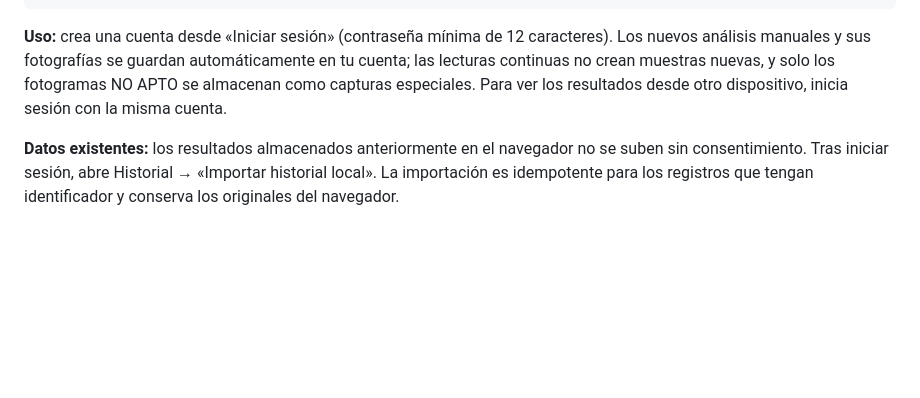
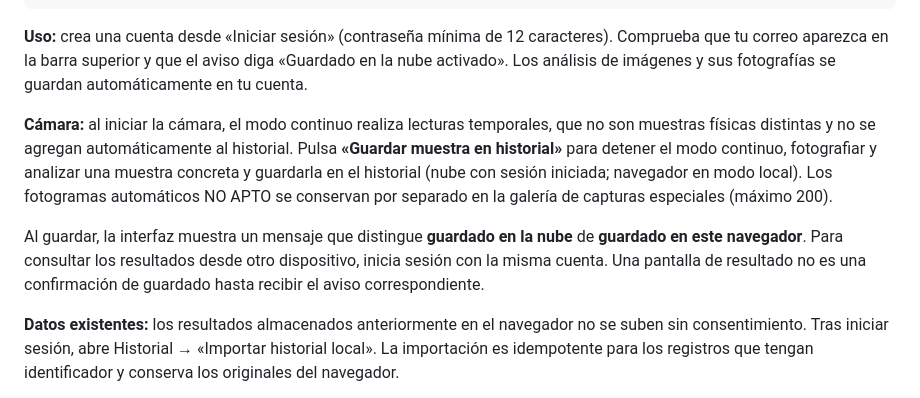
Before and after one commit to franksimonduran/BananaVision-AI, a Markdown page: README.md, the part around the change. Drawn GitHub-style; blank space fills up the shorter version.

Commit message:
Clarify and fix history saving in README.md

````diff
--- a/README.md
+++ b/README.md
@@ -60,7 +60,11 @@ PUBLIC_ORIGIN=https://bananavision-ai-production.up.railway.app
 BV_SIGNUP_ENABLED=true
 ```
 
-**Uso:** crea una cuenta desde «Iniciar sesión» (contraseña mínima de 12 caracteres). Los nuevos análisis manuales y sus fotografías se guardan automáticamente en tu cuenta; las lecturas continuas no crean muestras nuevas, y solo los fotogramas NO APTO se almacenan como capturas especiales. Para ver los resultados desde otro dispositivo, inicia sesión con la misma cuenta.
+**Uso:** crea una cuenta desde «Iniciar sesión» (contraseña mínima de 12 caracteres). Comprueba que tu correo aparezca en la barra superior y que el aviso diga «Guardado en la nube activado». Los análisis de imágenes y sus fotografías se guardan automáticamente en tu cuenta.
+
+**Cámara:** al iniciar la cámara, el modo continuo realiza lecturas temporales, que no son muestras físicas distintas y no se agregan automáticamente al historial. Pulsa **«Guardar muestra en historial»** para detener el modo continuo, fotografiar y analizar una muestra concreta y guardarla en el historial (nube con sesión iniciada; navegador en modo local). Los fotogramas automáticos NO APTO se conservan por separado en la galería de capturas especiales (máximo 200).
+
+Al guardar, la interfaz muestra un mensaje que distingue **guardado en la nube** de **guardado en este navegador**. Para consultar los resultados desde otro dispositivo, inicia sesión con la misma cuenta. Una pantalla de resultado no es una confirmación de guardado hasta recibir el aviso correspondiente.
 
 **Datos existentes:** los resultados almacenados anteriormente en el navegador no se suben sin consentimiento. Tras iniciar sesión, abre Historial → «Importar historial local». La importación es idempotente para los registros que tengan identificador y conserva los originales del navegador.
 
````
